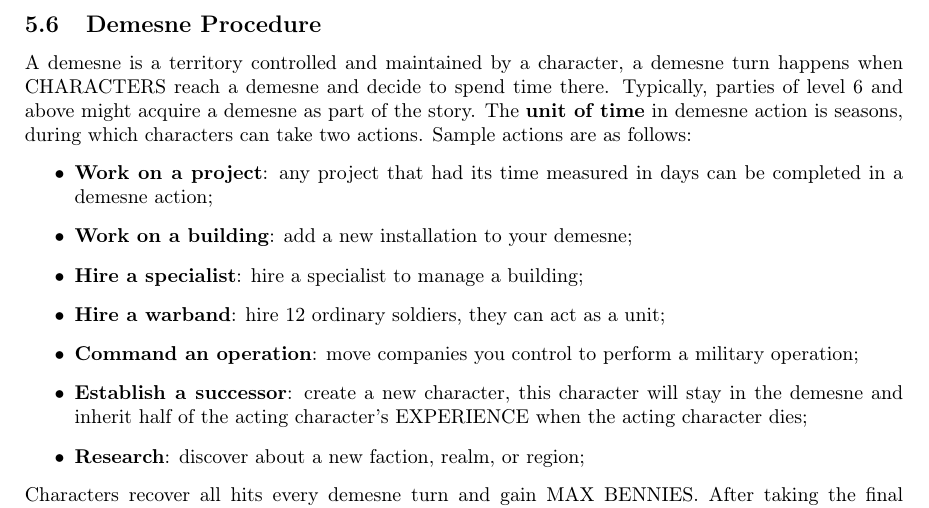
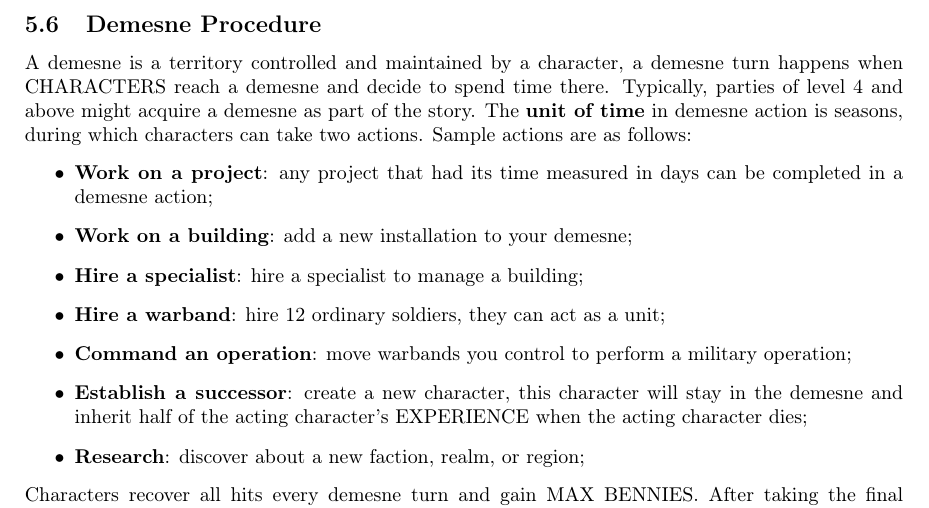
Before and after one commit to NeonManifest/neon-manifesto, a LaTeX document (main.tex, which reads chapter/adventure.tex): part of page 15 of 20, cut so that both start at the same text. Compiled offline with pdfLaTeX.

Commit message:
minor fixes

```diff
--- a/chapter/adventure.tex
+++ b/chapter/adventure.tex
@@ -91,13 +91,13 @@ Each project has an objective (i.e. what the project is trying to reach) and a t
 \end{itemize}
 
 \subsection{Demesne Procedure}
-A demesne is a territory controlled and maintained by a character, a demesne turn happens when CHARACTERS reach a demesne and decide to spend time there. Typically, parties of level 6 and above might acquire a demesne as part of the story. The \textbf{unit of time} in demesne action is seasons, during which characters can take two actions. Sample actions are as follows:
+A demesne is a territory controlled and maintained by a character, a demesne turn happens when CHARACTERS reach a demesne and decide to spend time there. Typically, parties of level 4 and above might acquire a demesne as part of the story. The \textbf{unit of time} in demesne action is seasons, during which characters can take two actions. Sample actions are as follows:
 \begin{itemize}
     \item {\textbf{Work on a project}: any project that had its time measured in days can be completed in a demesne action;}
     \item {\textbf{Work on a building}: add a new installation to your demesne;}
     \item {\textbf{Hire a specialist}: hire a specialist to manage a building;}
     \item {\textbf{Hire a warband}: hire 12 ordinary soldiers, they can act as a unit;}
-    \item {\textbf{Command an operation}: move companies you control to perform a military operation;}
+    \item {\textbf{Command an operation}: move warbands you control to perform a military operation;}
     \item {\textbf{Establish a successor}: create a new character, this character will stay in the demesne and inherit half of the acting character's EXPERIENCE when the acting character dies;}
     \item {\textbf{Research}: discover about a new faction, realm, or region;}
 \end{itemize}
```
Also changed, not shown: main.pdf.
